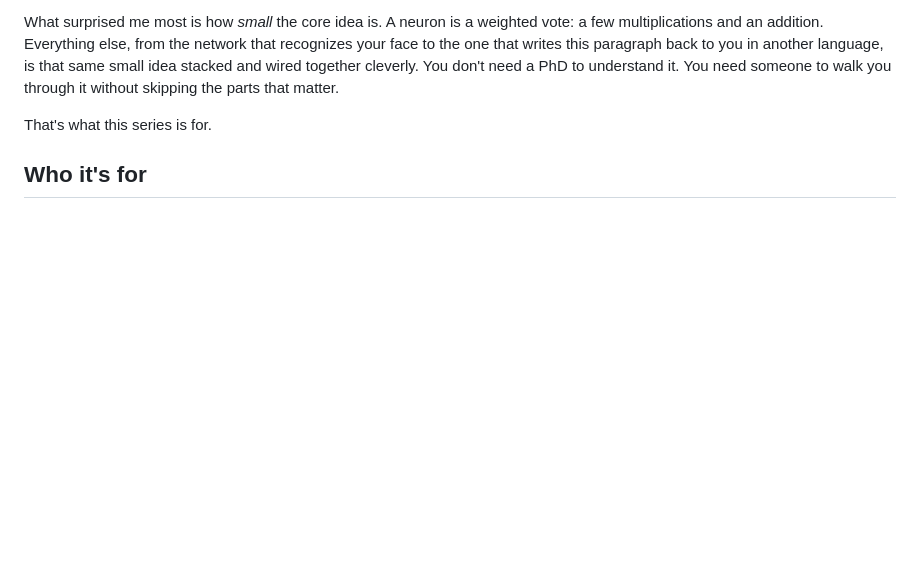
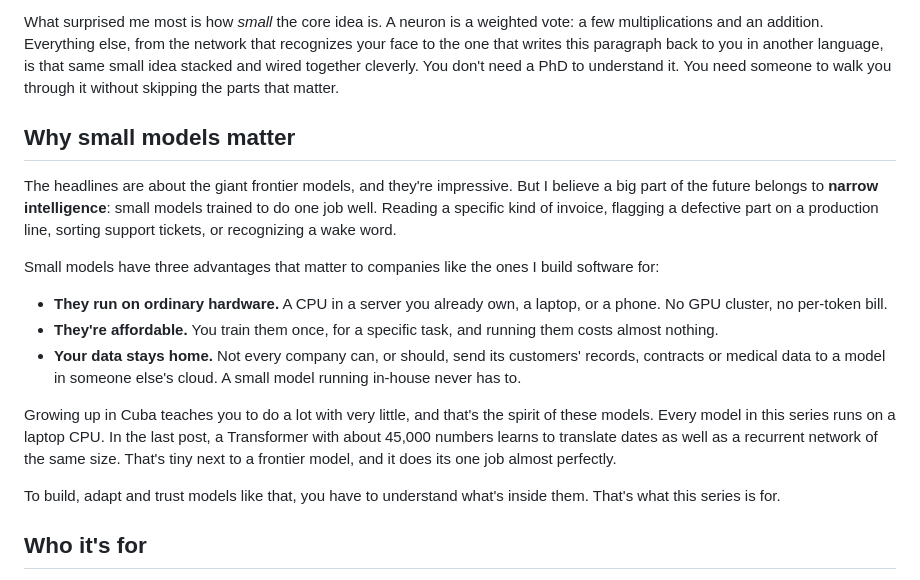
Before and after one commit to jjcolumb/deep-learning-from-scratch, a Markdown page: posts/00-announcing-the-series.md, the part around the change. GitHub-like rendering; blank space fills up the shorter version.

```diff
--- a/posts/00-announcing-the-series.md
+++ b/posts/00-announcing-the-series.md
@@ -29,7 +29,33 @@ another language, is that same small idea stacked and wired together cleverly.
 You don't need a PhD to understand it. You need someone to walk you through it
 without skipping the parts that matter.
 
-That's what this series is for.
+## Why small models matter
+
+The headlines are about the giant frontier models, and they're impressive. But
+I believe a big part of the future belongs to **narrow intelligence**: small
+models trained to do one job well. Reading a specific kind of invoice,
+flagging a defective part on a production line, sorting support tickets, or
+recognizing a wake word.
+
+Small models have three advantages that matter to companies like the ones I
+build software for:
+
+- **They run on ordinary hardware.** A CPU in a server you already own, a
+  laptop, or a phone. No GPU cluster, no per-token bill.
+- **They're affordable.** You train them once, for a specific task, and
+  running them costs almost nothing.
+- **Your data stays home.** Not every company can, or should, send its
+  customers' records, contracts or medical data to a model in someone else's
+  cloud. A small model running in-house never has to.
+
+Growing up in Cuba teaches you to do a lot with very little, and that's the
+spirit of these models. Every model in this series runs on a laptop CPU. In the
+last post, a Transformer with about 45,000 numbers learns to translate dates as
+well as a recurrent network of the same size. That's tiny next to a frontier
+model, and it does its one job almost perfectly.
+
+To build, adapt and trust models like that, you have to understand what's
+inside them. That's what this series is for.
 
 ## Who it's for
 
```
Also changed, not shown: posts/01-a-neuron-is-a-weighted-vote.md (+41 -4 lines), posts/02-one-hidden-layer.md (+5 -0 lines), posts/images/01-neuron-diagram.png (added), 1 other file.
